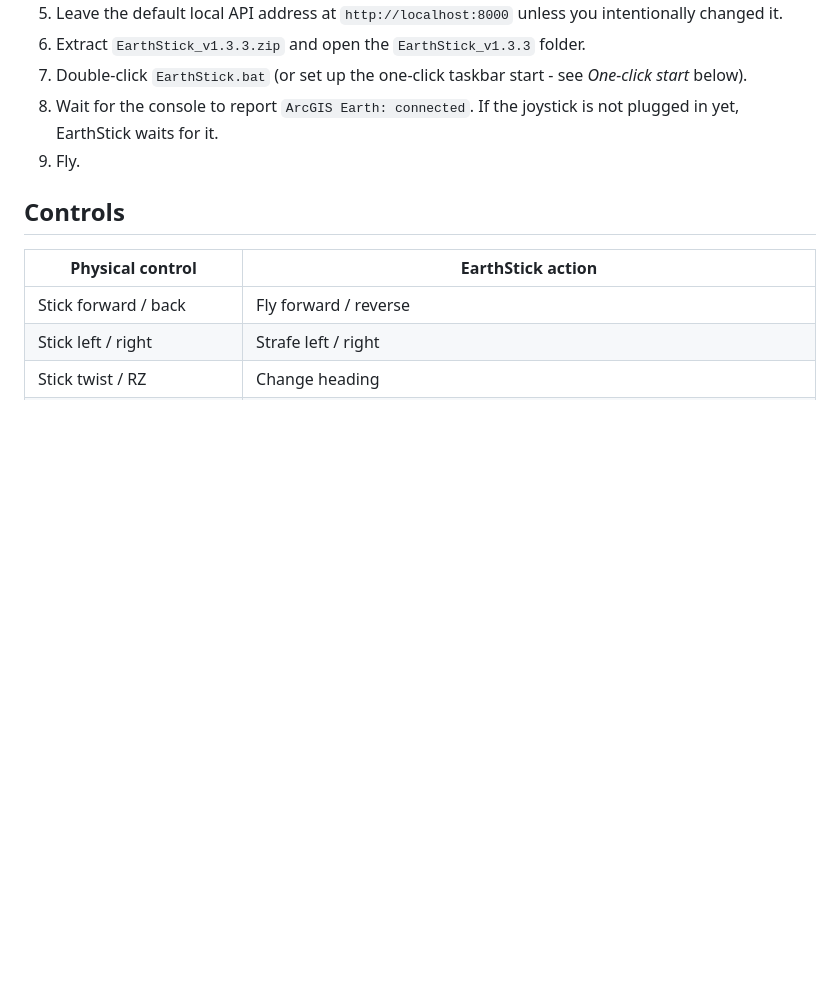
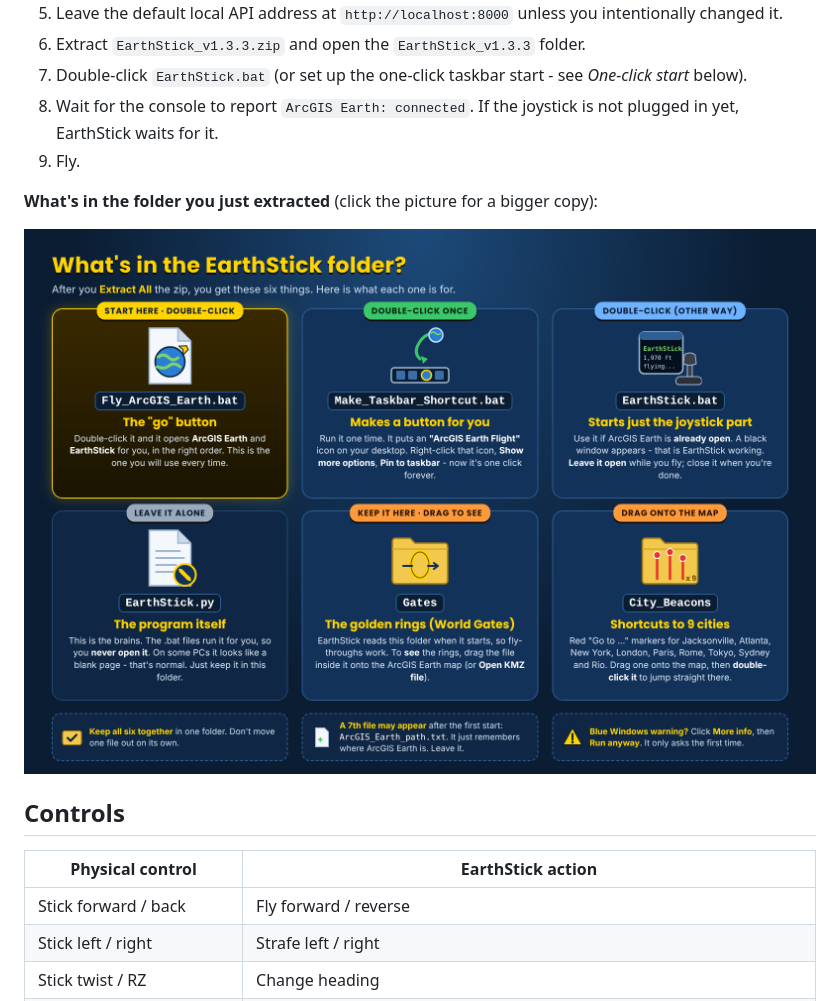
Before and after one commit to Jim-dc95811/EarthStick, a Markdown page: README.md, the part around the change. Rendered like a GitHub page; pictures changed too: images/earthstick_whats_in_the_folder.png (added); blank space fills up the shorter version.

Commit message:
What's in the folder pictogram on the page and in the user guide
Co-Authored-By: Claude Opus 5.5 <noreply@anthropic.com>
Claude-Session: https://claude.ai/code/session_01MnLGTHyhGnworHWEFuwHD3

```diff
--- a/README.md
+++ b/README.md
@@ -51,6 +51,10 @@ Push forward to travel. Pull back to reverse. Move the stick sideways to strafe.
 7. Double-click `EarthStick.bat` (or set up the one-click taskbar start - see *One-click start* below).
 8. Wait for the console to report `ArcGIS Earth: connected`. If the joystick is not plugged in yet, EarthStick waits for it.
 9. Fly.
+
+**What's in the folder you just extracted** (click the picture for a bigger copy):
+
+[![What's in the EarthStick folder: Fly_ArcGIS_Earth.bat is the go button, Make_Taskbar_Shortcut.bat makes a taskbar button (run once), EarthStick.bat starts just the joystick part, EarthStick.py is the program (leave it alone), Gates holds the World Gates rings, City_Beacons has shortcuts to 9 cities](images/earthstick_whats_in_the_folder.png)](images/earthstick_whats_in_the_folder_full.png)
 
 ## Controls
 
```
Also changed, not shown: docs/USER_GUIDE.md (+4 -0 lines), 2 other files.
